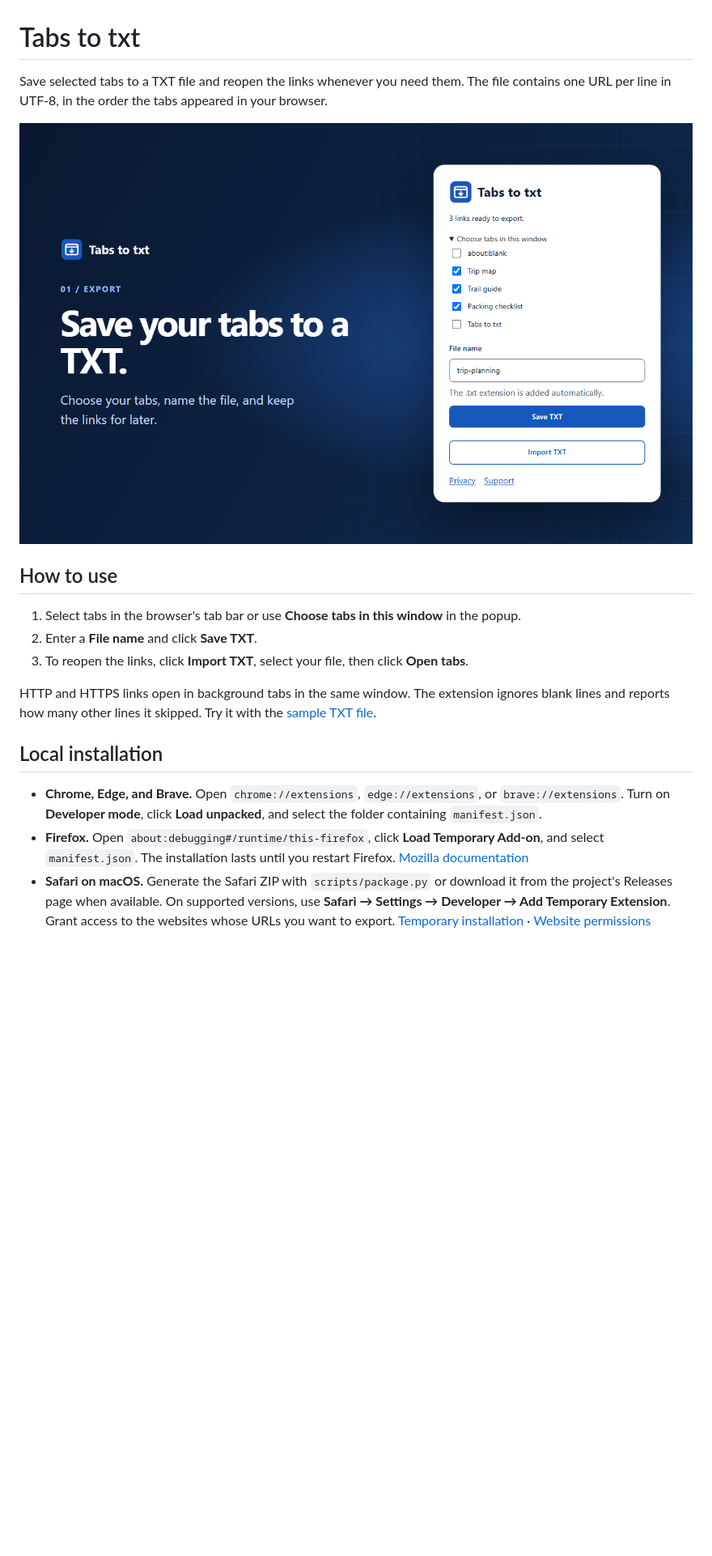
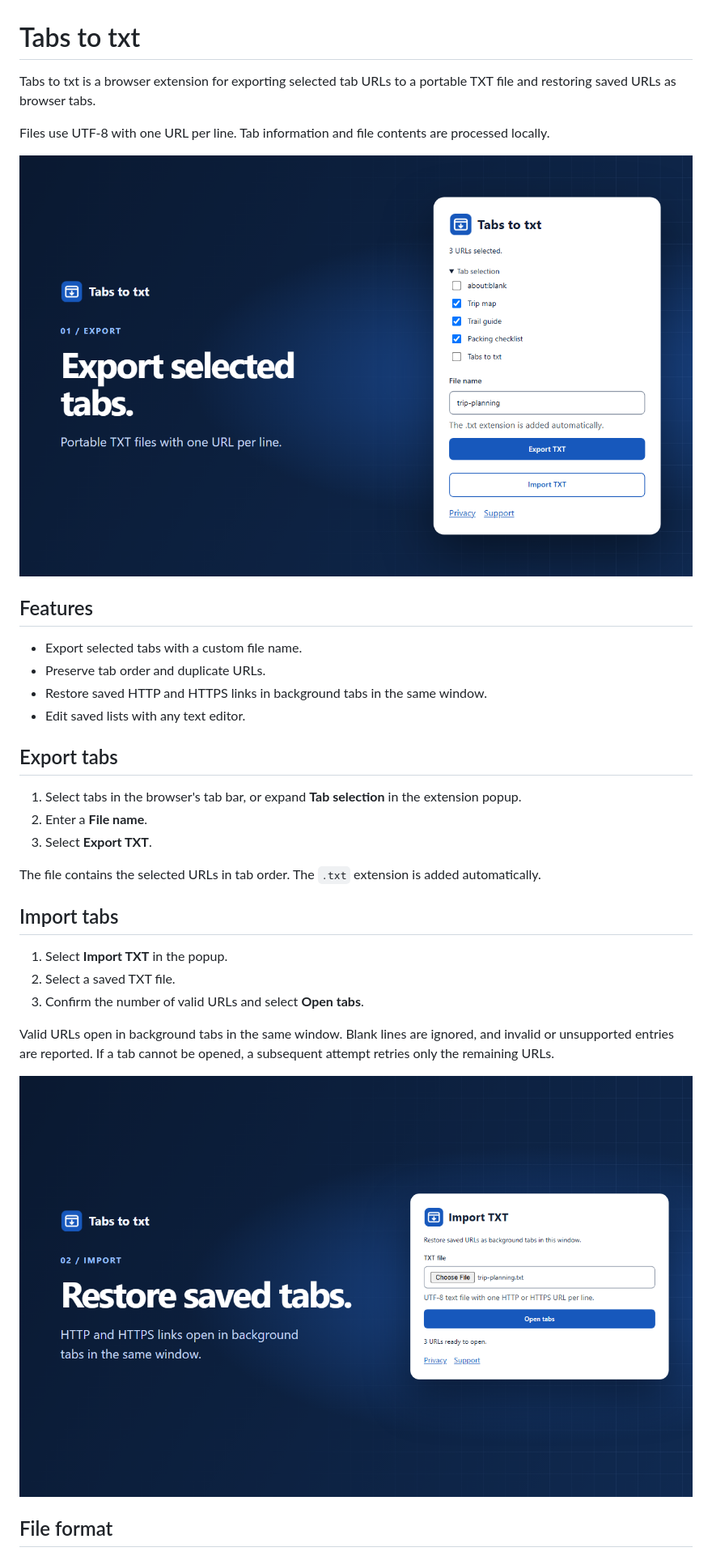
Before and after one commit to Almeida-Paulo/tabs-to-txt, a Markdown page: README.md, the part around one of its changes. Shown at 81% size. Drawn GitHub-style; pictures changed too: store/images/01-export-tabs.png, store/images/02-import-tabs.png; blank space fills up the shorter version.

Commit message:
Standardize product copy and public documentation

```diff
--- a/README.md
+++ b/README.md
@@ -1,19 +1,35 @@
 # Tabs to txt
 
-Save selected tabs to a TXT file and reopen the links whenever you need them. The file contains one URL per line in UTF-8, in the order the tabs appeared in your browser.
+Tabs to txt is a browser extension for exporting selected tab URLs to a portable TXT file and restoring saved URLs as browser tabs.
+
+Files use UTF-8 with one URL per line. Tab information and file contents are processed locally.
 
 ![Tabs to txt with three tabs selected for export](store/images/01-export-tabs.png)
 
-## How to use
+## Features
 
-1. Select tabs in the browser's tab bar or use **Choose tabs in this window** in the popup.
-2. Enter a **File name** and click **Save TXT**.
-3. To reopen the links, click **Import TXT**, select your file, then click **Open tabs**.
+- Export selected tabs with a custom file name.
+- Preserve tab order and duplicate URLs.
+- Restore saved HTTP and HTTPS links in background tabs in the same window.
+- Edit saved lists with any text editor.
 
-HTTP and HTTPS links open in background tabs in the same window. The extension ignores blank lines and reports how many other lines it skipped. Try it with the [sample TXT file](store/sample-tabs.txt).
+## Export tabs
 
-## Local installation
+1. Select tabs in the browser's tab bar, or expand **Tab selection** in the extension popup.
+2. Enter a **File name**.
+3. Select **Export TXT**.
 
-- **Chrome, Edge, and Brave.** Open `chrome://extensions`, `edge://extensions`, or `brave://extensions`. Turn on **Developer mode**, click **Load unpacked**, and select the folder containing `manifest.json`.
-- **Firefox.** Open `about:debugging#/runtime/this-firefox`, click **Load Temporary Add-on**, and select `manifest.json`. The installation lasts until you restart Firefox. [Mozilla documentation](https://extensionworkshop.com/documentation/develop/temporary-installation-in-firefox/)
-- **Safari on macOS.** Generate the Safari ZIP with `scripts/package.py` or download it from the project's Releases page when available. On supported versions, use **Safari → Settings → Developer → Add Temporary Extension**. Grant access to the websites whose URLs you want to export. [Temporary installation](https://developer.apple.com/documentation/safariservices/running-your-safari-web-extension) · [Website permissions](https://developer.apple.com/documentation/safariservices/managing-safari-web-extension-permissions)
+The file contains the selected URLs in tab order. The `.txt` extension is added automatically.
+
+## Import tabs
+
+1. Select **Import TXT** in the popup.
+2. Select a saved TXT file.
+3. Confirm the number of valid URLs and select **Open tabs**.
+
+Valid URLs open in background tabs in the same window. Blank lines are ignored, and invalid or unsupported entries are reported. If a tab cannot be opened, a subsequent attempt retries only the remaining URLs.
+
+![Tabs to txt ready to reopen a saved list](store/images/02-import-tabs.png)
+
+## File format
+
```
Also changed, not shown: other parts of README.md (+23 -7 lines), store/CHROME.md (deleted, +0 -35 lines), store/PUBLISHING.md (deleted, +0 -32 lines), store/SAFARI.md (deleted, +0 -32 lines), 9 other files.
